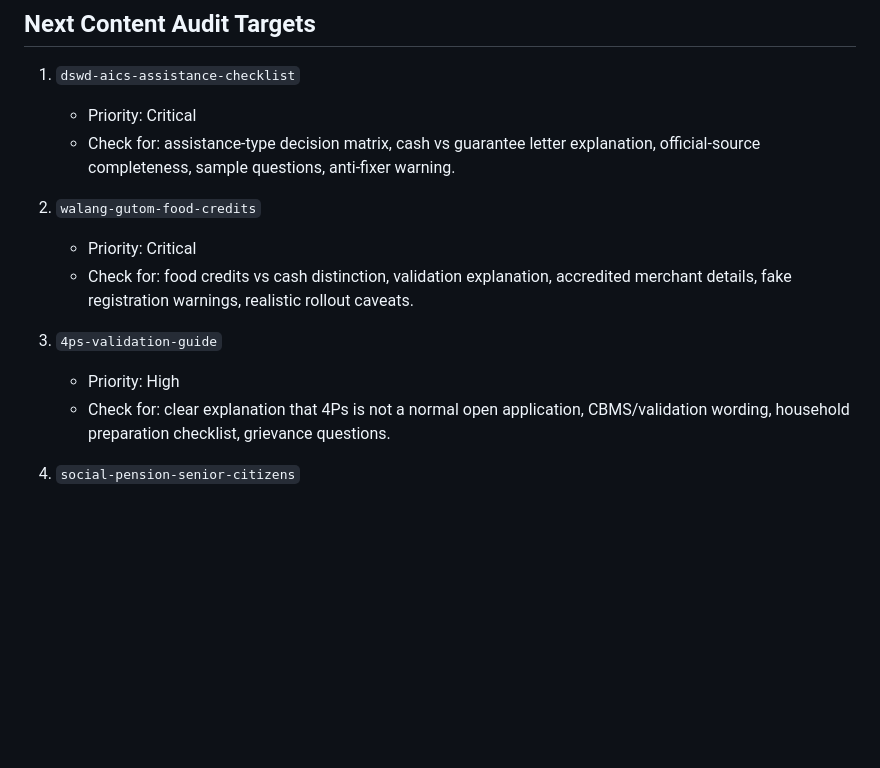
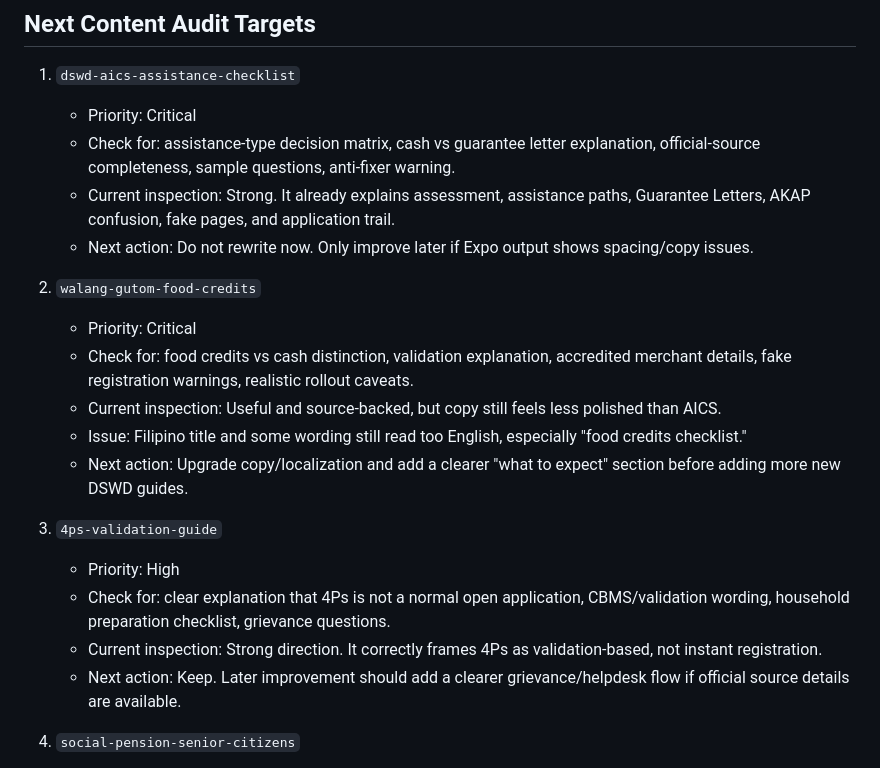
Before and after one commit to seanmarcuslim/demoalam, a Markdown page: docs/GUIDE_CONTENT_AUDIT.md, the part around the change. Drawn GitHub-style; blank space fills up the shorter version.

Commit message:
Audit DSWD guide cluster priorities

```diff
--- a/docs/GUIDE_CONTENT_AUDIT.md
+++ b/docs/GUIDE_CONTENT_AUDIT.md
@@ -213,14 +213,21 @@ Priority 6: Resume broader guide cluster upgrades
 1. `dswd-aics-assistance-checklist`
    - Priority: Critical
    - Check for: assistance-type decision matrix, cash vs guarantee letter explanation, official-source completeness, sample questions, anti-fixer warning.
+   - Current inspection: Strong. It already explains assessment, assistance paths, Guarantee Letters, AKAP confusion, fake pages, and application trail.
+   - Next action: Do not rewrite now. Only improve later if Expo output shows spacing/copy issues.
 
 2. `walang-gutom-food-credits`
    - Priority: Critical
    - Check for: food credits vs cash distinction, validation explanation, accredited merchant details, fake registration warnings, realistic rollout caveats.
+   - Current inspection: Useful and source-backed, but copy still feels less polished than AICS.
+   - Issue: Filipino title and some wording still read too English, especially "food credits checklist."
+   - Next action: Upgrade copy/localization and add a clearer "what to expect" section before adding more new DSWD guides.
 
 3. `4ps-validation-guide`
    - Priority: High
    - Check for: clear explanation that 4Ps is not a normal open application, CBMS/validation wording, household preparation checklist, grievance questions.
+   - Current inspection: Strong direction. It correctly frames 4Ps as validation-based, not instant registration.
+   - Next action: Keep. Later improvement should add a clearer grievance/helpdesk flow if official source details are available.
 
 4. `social-pension-senior-citizens`
    - Priority: High
```
Also changed, not shown: docs/DSWD_FINANCIAL_AID_ROADMAP.md (+7 -1 lines).
